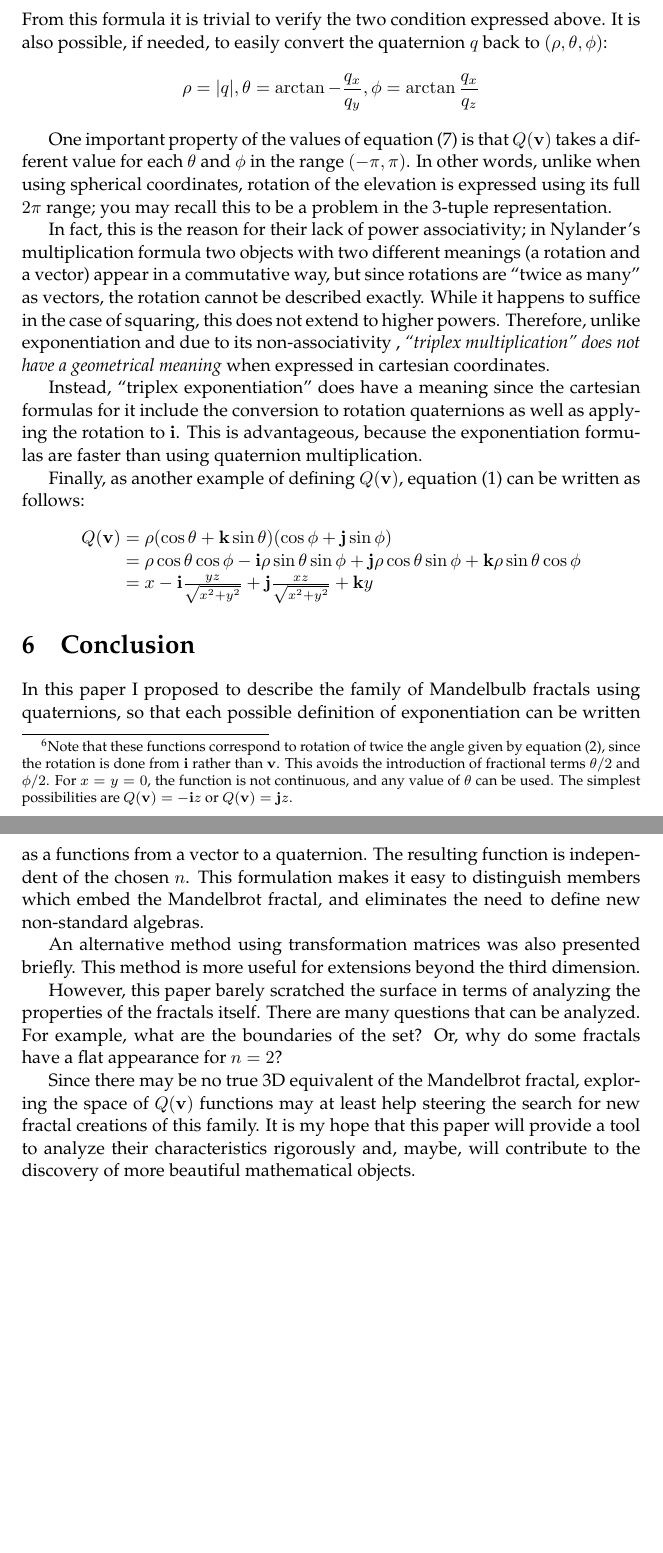
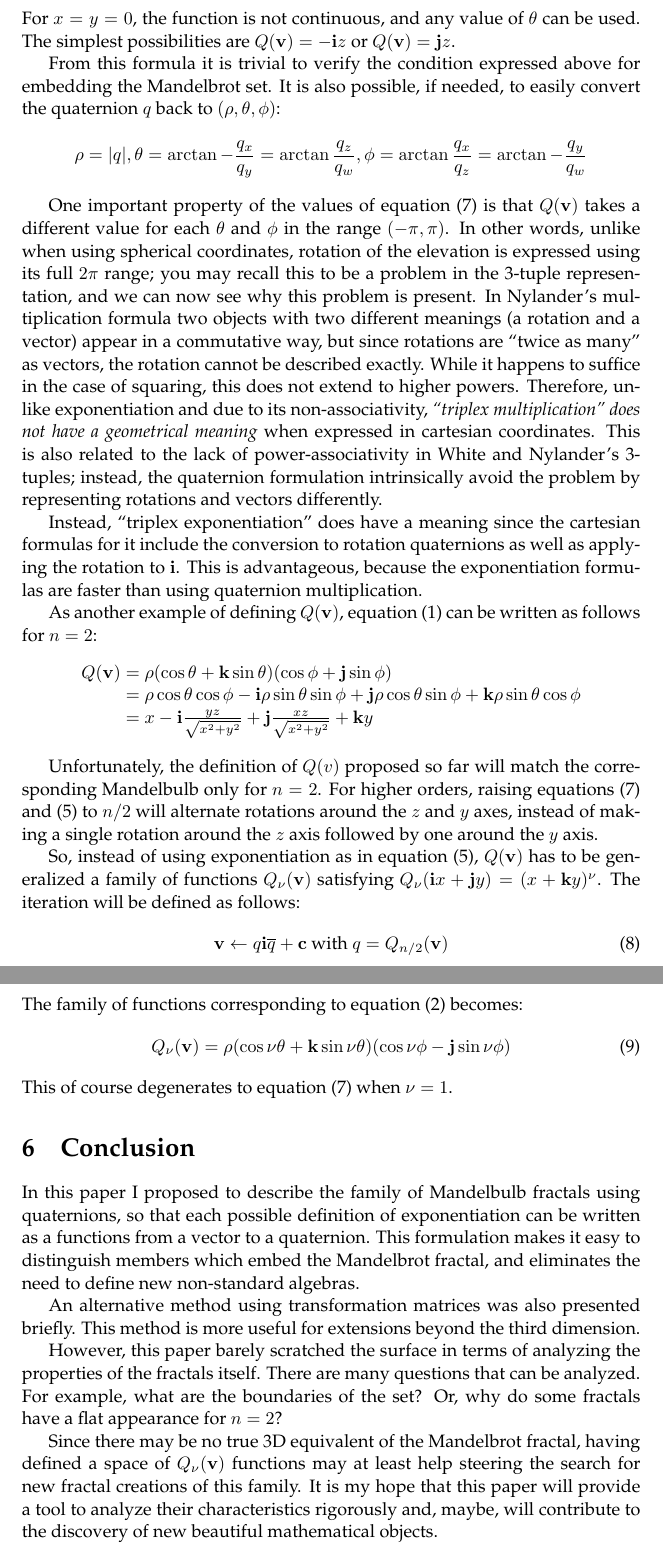
Before and after one commit to bonzini/mbulb, a LaTeX paper (mbulb.tex): two parts of pages 8 and 9 of 10, joined at a grey line, cut so that both start at the same text, the shorter picture padded with empty space. Compiled offline with pdfLaTeX.

Commit message:
fix notation problem

```diff
--- a/mbulb.tex
+++ b/mbulb.tex
@@ -9,6 +9,7 @@
 \author{Paolo Bonzini}
 
 \let\vec\mathbf
+\let\bar\overline
 \newcommand{\mathnewline}[1][\quad]{\\\phantom{#1}}
 \newcommand{\mathnewlineeq}[1][\quad]{\\\phantom{#1 = }}
 
@@ -420,6 +411,0 @@ have\footnote{Note that these functions correspond to rotation of
-  twice the angle given by equation~(\ref{eq:posz}), since the
-  rotation is done from $\vec{i}$ rather than $\vec{v}$.  This avoids
-  the introduction of fractional terms $\theta/2$ and $\phi/2$.
-  For $x=y=0$, the function is not continuous, and any value
-  of $\theta$ can be used.  The simplest possibilities are
-  $Q(\vec{v}) = -\vec{i}z$ or $Q(\vec{v}) = \vec{j}z$.}:
@@ -433,11 +424,17 @@ have\footnote{Note that these functions correspond to rotation of
 \end{equation}
 
 \noindent
-From this formula it is trivial to verify the two condition expressed
-above.  It is also possible, if needed, to easily convert the
-quaternion $q$ back to $(\rho, \theta, \phi)$:
+For $x=y=0$, the function is not continuous, and any value of $\theta$
+can be used.  The simplest possibilities are $Q(\vec{v}) = -\vec{i}z$
+or $Q(\vec{v}) = \vec{j}z$.
+
+From this formula it is trivial to verify the condition expressed
+above for embedding the Mandelbrot set.  It is also possible, if
+needed, to easily convert the quaternion $q$ back to $(\rho, \theta,
+\phi)$:
 \begin{equation*}
-  \rho = |q|, \theta = \arctan {-\frac{q_x}{q_y}}, \phi = \arctan \frac{q_x}{q_z}
+  \rho = |q|, \theta = \arctan {-\frac{q_x}{q_y}} = \arctan {\frac{q_z}{q_w}},
+  \phi = \arctan {\frac{q_x}{q_z}} = \arctan {-\frac{q_y}{q_w}}
 \end{equation*}
 
 One important property of the values of equation~(\ref{eq:posz-q}) is
@@ -445,27 +442,29 @@ that $Q(\vec{v})$ takes a different value for each $\theta$ and $\phi$
 in the range $(-\pi, \pi)$.  In other words, unlike when using
 spherical coordinates, rotation of the elevation is expressed using
 its full $2\pi$ range; you may recall this to be a problem in the
-3-tuple representation.
-
-In fact, this is the reason for their lack of power
-associativity; in Nylander's multiplication formula two objects with
-two different meanings (a rotation and a vector) appear in a
-commutative way, but since rotations are ``twice as many'' as vectors,
-the rotation cannot be described exactly.  While it happens to suffice
-in the case of squaring, this does not extend to higher powers.
-Therefore, unlike exponentiation and due to its non-associativity
-, \emph{``triplex multiplication'' does not have a geometrical meaning}
-when expressed in cartesian coordinates.
+3-tuple representation, and we can now see why this problem is
+present.  In Nylander's multiplication formula two objects with two
+different meanings (a rotation and a vector) appear in a commutative
+way, but since rotations are ``twice as many'' as vectors, the
+rotation cannot be described exactly.  While it happens to suffice in
+the case of squaring, this does not extend to higher powers.
+Therefore, unlike exponentiation and due to its non-associativity,
+\emph{``triplex multiplication'' does not have a geometrical meaning}
+when expressed in cartesian coordinates.  This is also related to the
+lack of power-associativity in White and Nylander's 3-tuples; instead,
+the quaternion formulation intrinsically avoid the problem by
+representing rotations and vectors differently.
 
 Instead, ``triplex exponentiation'' does have a meaning since the
 cartesian formulas for it include the conversion to rotation
 quaternions as well as applying the rotation to $\vec{i}$.  This is
-advantageous, because the exponentiation
-formulas are faster than using quaternion multiplication.
+advantageous, because the exponentiation formulas are faster than
+using quaternion multiplication.
 
-Finally, as another example of defining $Q(\vec{v})$,
-equation~(\ref{eq:negz}) can be written as follows:
+As another example of defining $Q(\vec{v})$, equation~(\ref{eq:negz})
+can be written as follows for $n=2$:
 \begin{equation*}
+  \label{eq:negz-q}
   \begin{array}{l}
   Q(\vec{v}) = \rho (\cos \theta + \vec{k} \sin \theta) (\cos \phi + \vec{j} \sin \phi)
   \mathnewline[Q(\vec{v})] = \rho \cos \theta \cos \phi - \vec{i} \rho \sin \theta \sin \phi + \vec{j} \rho \cos \theta \sin \phi + \vec{k} \rho \sin \theta \cos \phi
@@ -473,14 +472,38 @@ equation~(\ref{eq:negz}) can be written as follows:
   \end{array}
 \end{equation*}
 
+Unfortunately, the definition of $Q(v)$ proposed so far will match the
+corresponding Mandelbulb only for $n=2$.  For higher orders, raising
+equations~(\ref{eq:posz-q}) and~(\ref{eq:negz-q}) to $n/2$ will
+alternate rotations around the $z$ and $y$ axes, instead of making a
+single rotation around the $z$ axis followed by one around the $y$
+axis.
+
+So, instead of using exponentiation as in equation~(\ref{eq:quat}),
+$Q(\vec{v})$ has to be generalized a family of functions
+$Q_\nu(\vec{v})$ satisfying $Q_\nu(\vec{i}x+\vec{j}y) =
+(x+\vec{k}y)^\nu$.  The iteration will be defined as follows:
+\begin{equation}
+\vec{v}\leftarrow q\vec{i}\bar q+\vec{c}\text{ with }q=Q_{n/2}(\vec{v})
+\end{equation}
+
+\noindent
+The family of functions corresponding to equation~(\ref{eq:posz})
+becomes:
+\begin{equation}
+  Q_\nu(\vec{v}) = \rho (\cos \nu\theta + \vec{k} \sin \nu\theta) (\cos \nu\phi - \vec{j} \sin \nu\phi)
+\end{equation}
+\noindent
+This of course degenerates to equation~(\ref{eq:posz-q}) when $\nu=1$.
+
 \section{Conclusion}
 
 In this paper I proposed to describe the family of Mandelbulb fractals
 using quaternions, so that each possible definition of exponentiation
-can be written as a functions from a vector to a quaternion.  The
-resulting function is independent of the chosen $n$.  This formulation
-makes it easy to distinguish members which embed the Mandelbrot
-fractal, and eliminates the need to define new non-standard algebras.
+can be written as a functions from a vector to a quaternion.  This
+formulation makes it easy to distinguish members which embed the
+Mandelbrot fractal, and eliminates the need to define new non-standard
+algebras.
 
 An alternative method using transformation matrices was also presented
 briefly.  This method is more useful for extensions beyond the third
@@ -492,11 +515,11 @@ can be analyzed.  For example, what are the boundaries of the set?
 Or, why do some fractals have a flat appearance for $n = 2$?
 
 Since there may be no true 3D equivalent of the Mandelbrot fractal,
-exploring the space of $Q(\vec{v})$ functions may at least help
+having defined a space of $Q_\nu(\vec{v})$ functions may at least help
 steering the search for new fractal creations of this family.  It is
 my hope that this paper will provide a tool to analyze their
 characteristics rigorously and, maybe, will contribute to the
-discovery of more beautiful mathematical objects.
+discovery of new beautiful mathematical objects.
 
 \newpage
 \appendix
```
Also changed, not shown: mbulb.pdf, mbulb.tex (47 more changed lines).
